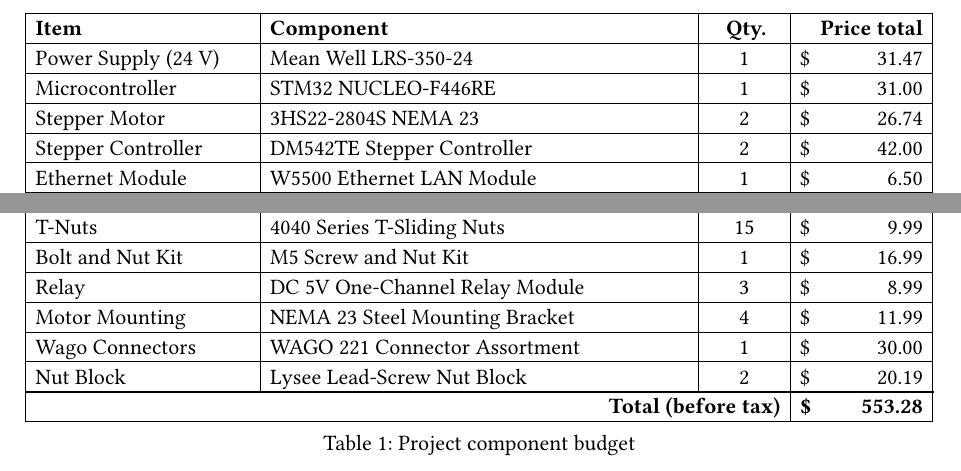
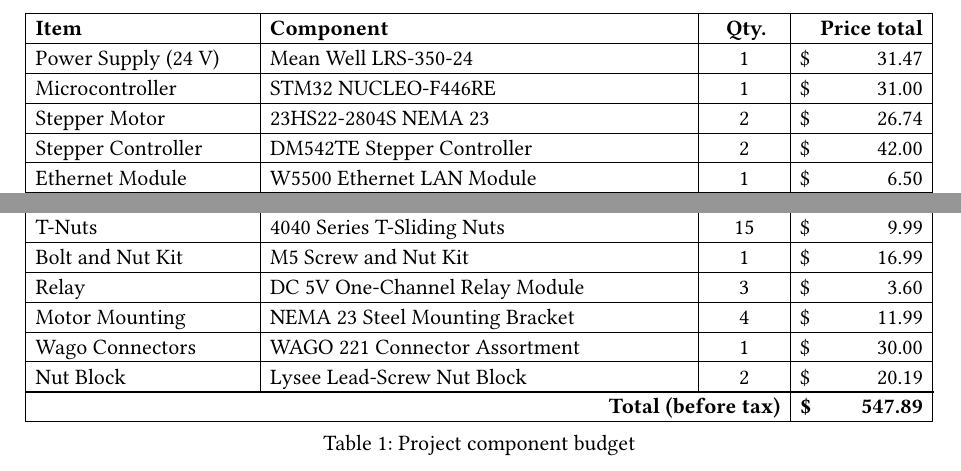
Before and after one commit to josuebouchard/safe-dip-report, a Typst document (sections/04-a-budget.typ): two parts of the page, joined at a grey line, cut so that both start at the same text. Compiled offline with Typst 0.15.

Commit message:
fix: correct the stepper model and relay price in the budget
The stepper is the 23HS22-2804S, and three relays from a 10-pack cost
$3.60, which brings the total to $547.89.

```diff
--- a/sections/04-a-budget.typ
+++ b/sections/04-a-budget.typ
@@ -153,7 +153,7 @@
       [Relay],
       [DC 5V One-Channel Relay Module],
       [3],
-      price[8.99],
+      price[3.60],
 
       [Motor Mounting],
       [NEMA 23 Steel Mounting Bracket],
@@ -175,7 +175,7 @@
       table.cell(colspan: 3, align: right)[
         *Total (before tax)*
       ],
-      [*#price[553.28]*],
+      [*#price[547.89]*],
     ),
 
     caption: [Project component budget],
```
Also changed, not shown: sections/04-a-budget.typ (2 more changed lines).
